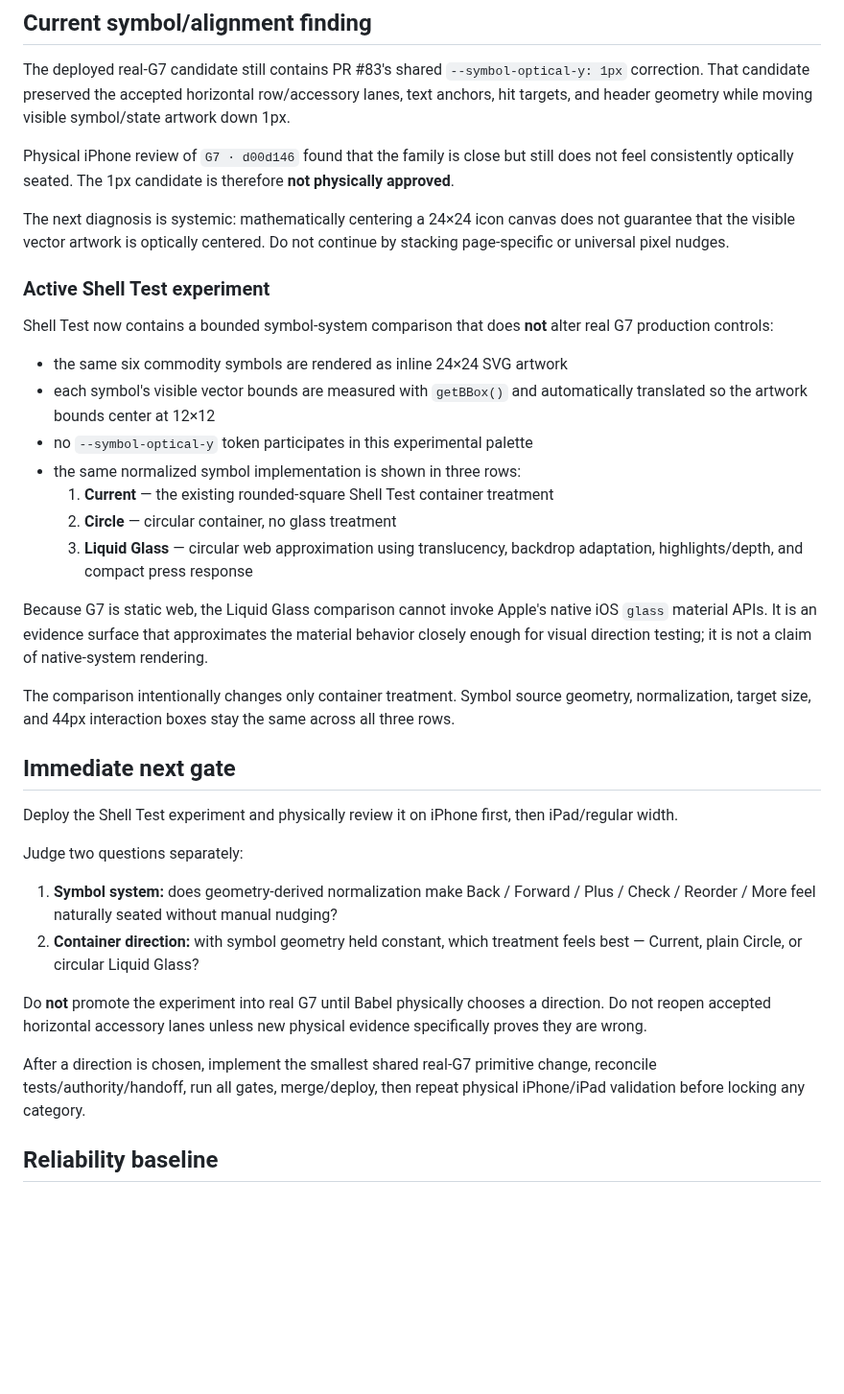
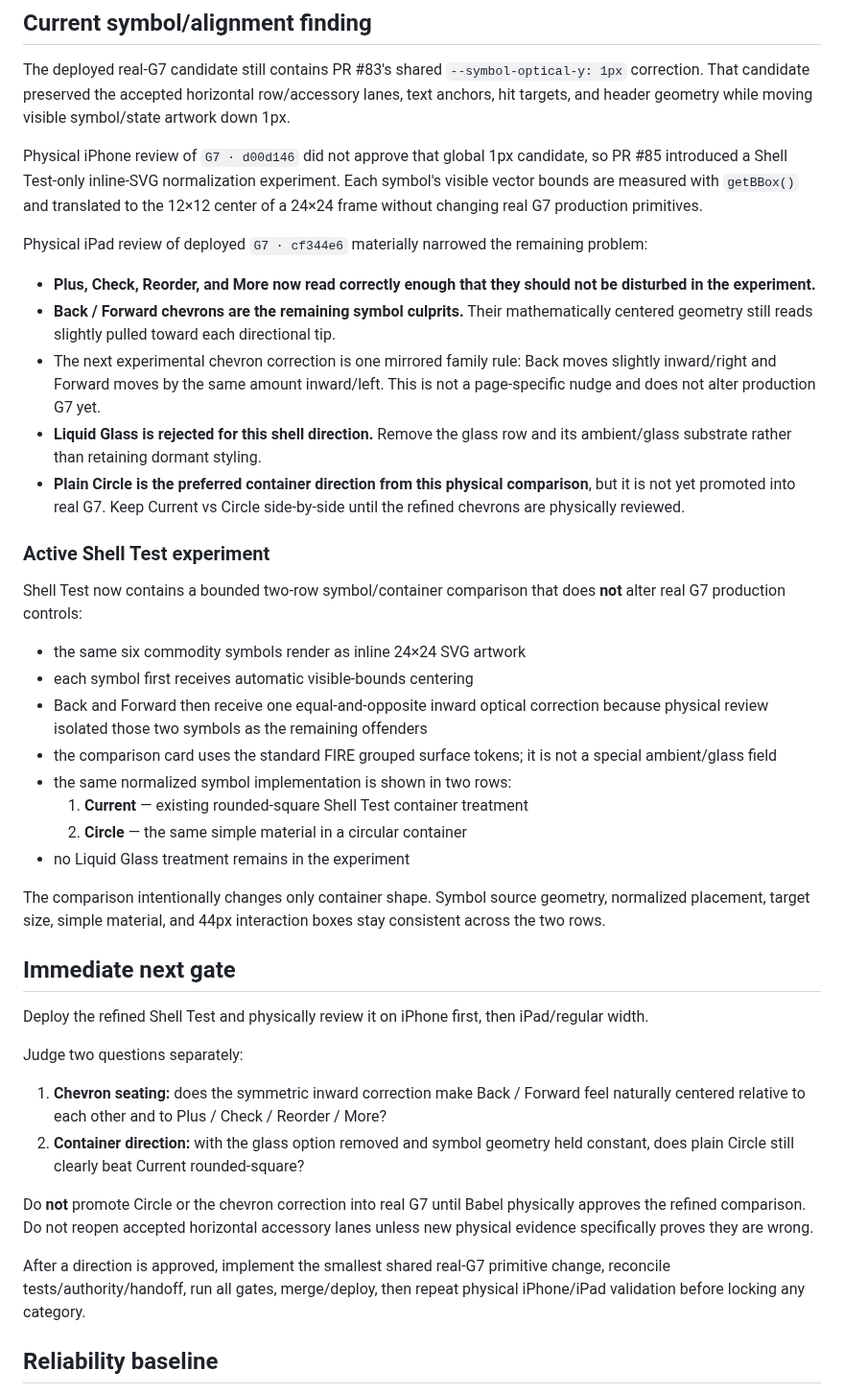
Before and after one commit to BabeDrums/babel-fire, a Markdown page: START_HERE.md, the part around the change. Shown at 96% size. Rendered like a GitHub page; blank space fills up the shorter version.

Commit message:
Record physical symbol comparison decision

```diff
--- a/START_HERE.md
+++ b/START_HERE.md
@@ -31,38 +31,43 @@ Coordinated FIRE shell implementation/certification belongs in the real isolated
 
 The deployed real-G7 candidate still contains PR #83's shared `--symbol-optical-y: 1px` correction. That candidate preserved the accepted horizontal row/accessory lanes, text anchors, hit targets, and header geometry while moving visible symbol/state artwork down 1px.
 
-Physical iPhone review of `G7 · d00d146` found that the family is close but still does not feel consistently optically seated. The 1px candidate is therefore **not physically approved**.
+Physical iPhone review of `G7 · d00d146` did not approve that global 1px candidate, so PR #85 introduced a Shell Test-only inline-SVG normalization experiment. Each symbol's visible vector bounds are measured with `getBBox()` and translated to the 12×12 center of a 24×24 frame without changing real G7 production primitives.
 
-The next diagnosis is systemic: mathematically centering a 24×24 icon canvas does not guarantee that the visible vector artwork is optically centered. Do not continue by stacking page-specific or universal pixel nudges.
+Physical iPad review of deployed `G7 · cf344e6` materially narrowed the remaining problem:
+
+- **Plus, Check, Reorder, and More now read correctly enough that they should not be disturbed in the experiment.**
+- **Back / Forward chevrons are the remaining symbol culprits.** Their mathematically centered geometry still reads slightly pulled toward each directional tip.
+- The next experimental chevron correction is one mirrored family rule: Back moves slightly inward/right and Forward moves by the same amount inward/left. This is not a page-specific nudge and does not alter production G7 yet.
+- **Liquid Glass is rejected for this shell direction.** Remove the glass row and its ambient/glass substrate rather than retaining dormant styling.
+- **Plain Circle is the preferred container direction from this physical comparison**, but it is not yet promoted into real G7. Keep Current vs Circle side-by-side until the refined chevrons are physically reviewed.
 
 ### Active Shell Test experiment
 
-Shell Test now contains a bounded symbol-system comparison that does **not** alter real G7 production controls:
+Shell Test now contains a bounded two-row symbol/container comparison that does **not** alter real G7 production controls:
 
-- the same six commodity symbols are rendered as inline 24×24 SVG artwork
-- each symbol's visible vector bounds are measured with `getBBox()` and automatically translated so the artwork bounds center at 12×12
-- no `--symbol-optical-y` token participates in this experimental palette
-- the same normalized symbol implementation is shown in three rows:
-  1. **Current** — the existing rounded-square Shell Test container treatment
-  2. **Circle** — circular container, no glass treatment
-  3. **Liquid Glass** — circular web approximation using translucency, backdrop adaptation, highlights/depth, and compact press response
+- the same six commodity symbols render as inline 24×24 SVG artwork
+- each symbol first receives automatic visible-bounds centering
+- Back and Forward then receive one equal-and-opposite inward optical correction because physical review isolated those two symbols as the remaining offenders
+- the comparison card uses the standard FIRE grouped surface tokens; it is not a special ambient/glass field
+- the same normalized symbol implementation is shown in two rows:
+  1. **Current** — existing rounded-square Shell Test container treatment
+  2. **Circle** — the same simple material in a circular container
+- no Liquid Glass treatment remains in the experiment
 
-Because G7 is static web, the Liquid Glass comparison cannot invoke Apple's native iOS `glass` material APIs. It is an evidence surface that approximates the material behavior closely enough for visual direction testing; it is not a claim of native-system rendering.
-
-The comparison intentionally changes only container treatment. Symbol source geometry, normalization, target size, and 44px interaction boxes stay the same across all three rows.
+The comparison intentionally changes only container shape. Symbol source geometry, normalized placement, target size, simple material, and 44px interaction boxes stay consistent across the two rows.
 
 ## Immediate next gate
 
-Deploy the Shell Test experiment and physically review it on iPhone first, then iPad/regular width.
+Deploy the refined Shell Test and physically review it on iPhone first, then iPad/regular width.
 
 Judge two questions separately:
 
-1. **Symbol system:** does geometry-derived normalization make Back / Forward / Plus / Check / Reorder / More feel naturally seated without manual nudging?
-2. **Container direction:** with symbol geometry held constant, which treatment feels best — Current, plain Circle, or circular Liquid Glass?
+1. **Chevron seating:** does the symmetric inward correction make Back / Forward feel naturally centered relative to each other and to Plus / Check / Reorder / More?
+2. **Container direction:** with the glass option removed and symbol geometry held constant, does plain Circle still clearly beat Current rounded-square?
 
-Do **not** promote the experiment into real G7 until Babel physically chooses a direction. Do not reopen accepted horizontal accessory lanes unless new physical evidence specifically proves they are wrong.
+Do **not** promote Circle or the chevron correction into real G7 until Babel physically approves the refined comparison. Do not reopen accepted horizontal accessory lanes unless new physical evidence specifically proves they are wrong.
 
-After a direction is chosen, implement the smallest shared real-G7 primitive change, reconcile tests/authority/handoff, run all gates, merge/deploy, then repeat physical iPhone/iPad validation before locking any category.
+After a direction is approved, implement the smallest shared real-G7 primitive change, reconcile tests/authority/handoff, run all gates, merge/deploy, then repeat physical iPhone/iPad validation before locking any category.
 
 ## Reliability baseline
 
```
